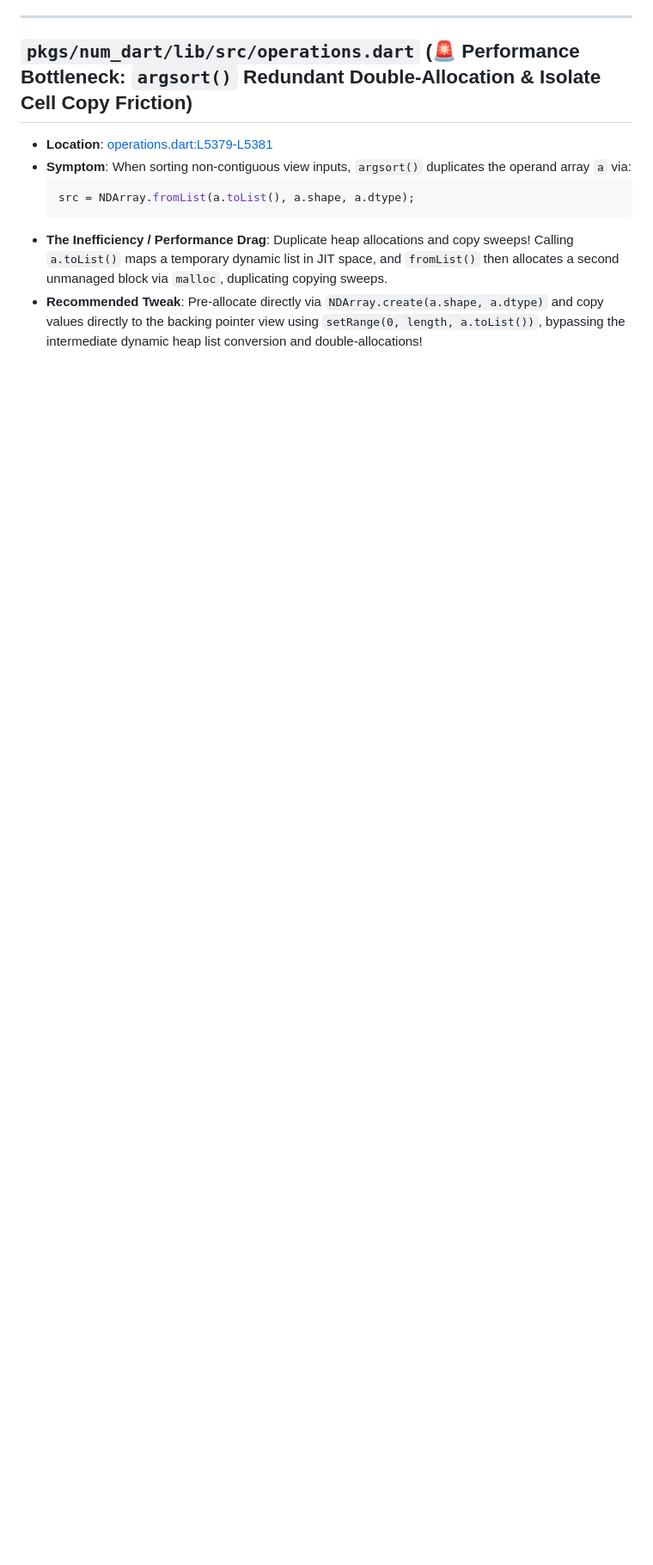
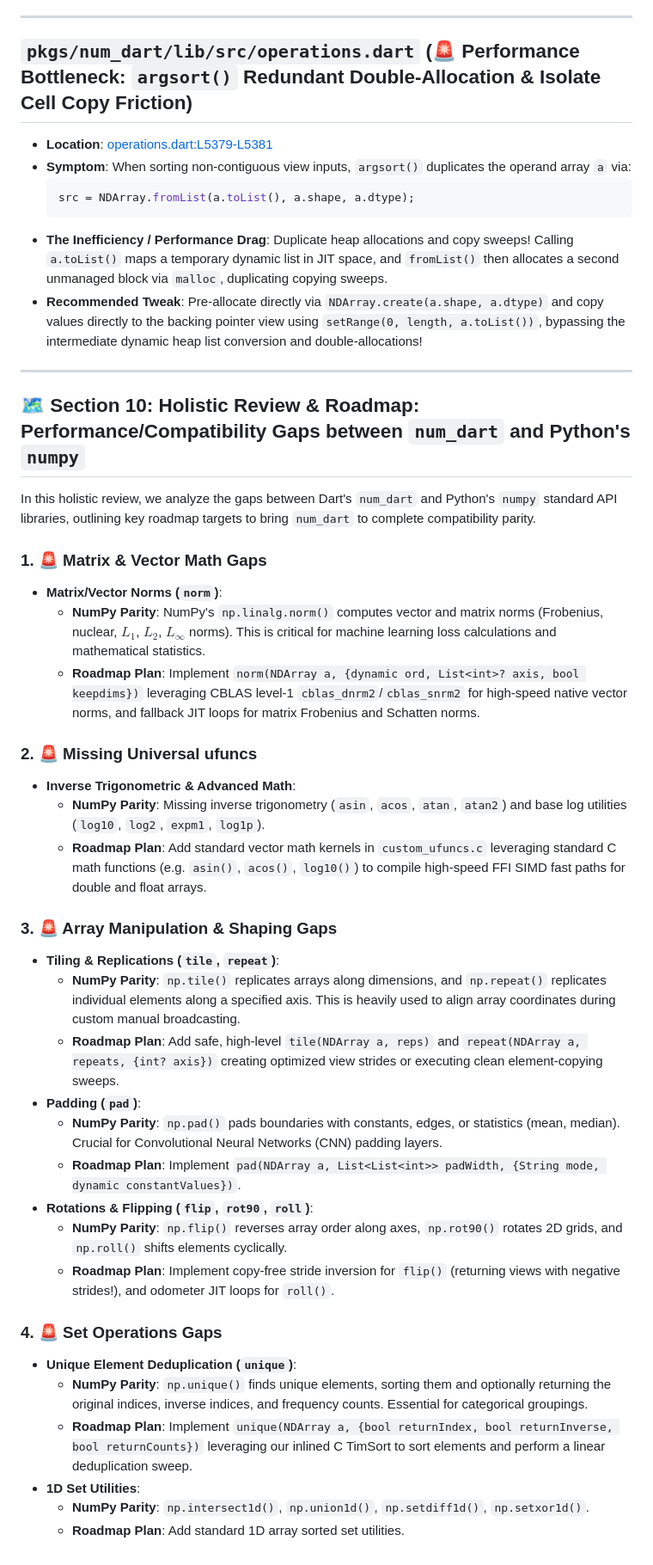
Before and after one commit to sigurdm/scientific_dart, a Markdown page: pkgs/num_dart/FINDINGS.md, the part around the change. Shown at 86% size. GitHub-like rendering; blank space fills up the shorter version.

Commit message:
Add Section 10 Holistic Review & Roadmap to FINDINGS.md

````diff
--- a/pkgs/num_dart/FINDINGS.md
+++ b/pkgs/num_dart/FINDINGS.md
@@ -648,3 +648,38 @@ This file logs architectural improvements and hidden flaws discovered during aut
   ```
 - **The Inefficiency / Performance Drag**: Duplicate heap allocations and copy sweeps! Calling `a.toList()` maps a temporary dynamic list in JIT space, and `fromList()` then allocates a second unmanaged block via `malloc`, duplicating copying sweeps.
 - **Recommended Tweak**: Pre-allocate directly via `NDArray.create(a.shape, a.dtype)` and copy values directly to the backing pointer view using `setRange(0, length, a.toList())`, bypassing the intermediate dynamic heap list conversion and double-allocations!
+
+***
+
+## 🗺️ Section 10: Holistic Review & Roadmap: Performance/Compatibility Gaps between `num_dart` and Python's `numpy`
+
+In this holistic review, we analyze the gaps between Dart's `num_dart` and Python's `numpy` standard API libraries, outlining key roadmap targets to bring `num_dart` to complete compatibility parity.
+
+### 1. 🚨 Matrix & Vector Math Gaps
+* **Matrix/Vector Norms (`norm`)**:
+  - **NumPy Parity**: NumPy's `np.linalg.norm()` computes vector and matrix norms (Frobenius, nuclear, $L_1$, $L_2$, $L_{\infty}$ norms). This is critical for machine learning loss calculations and mathematical statistics.
+  - **Roadmap Plan**: Implement `norm(NDArray a, {dynamic ord, List<int>? axis, bool keepdims})` leveraging CBLAS level-1 `cblas_dnrm2`/`cblas_snrm2` for high-speed native vector norms, and fallback JIT loops for matrix Frobenius and Schatten norms.
+
+### 2. 🚨 Missing Universal ufuncs
+* **Inverse Trigonometric & Advanced Math**:
+  - **NumPy Parity**: Missing inverse trigonometry (`asin`, `acos`, `atan`, `atan2`) and base log utilities (`log10`, `log2`, `expm1`, `log1p`).
+  - **Roadmap Plan**: Add standard vector math kernels in `custom_ufuncs.c` leveraging standard C math functions (e.g. `asin()`, `acos()`, `log10()`) to compile high-speed FFI SIMD fast paths for double and float arrays.
+
+### 3. 🚨 Array Manipulation & Shaping Gaps
+* **Tiling & Replications (`tile`, `repeat`)**:
+  - **NumPy Parity**: `np.tile()` replicates arrays along dimensions, and `np.repeat()` replicates individual elements along a specified axis. This is heavily used to align array coordinates during custom manual broadcasting.
+  - **Roadmap Plan**: Add safe, high-level `tile(NDArray a, reps)` and `repeat(NDArray a, repeats, {int? axis})` creating optimized view strides or executing clean element-copying sweeps.
+* **Padding (`pad`)**:
+  - **NumPy Parity**: `np.pad()` pads boundaries with constants, edges, or statistics (mean, median). Crucial for Convolutional Neural Networks (CNN) padding layers.
+  - **Roadmap Plan**: Implement `pad(NDArray a, List<List<int>> padWidth, {String mode, dynamic constantValues})`.
+* **Rotations & Flipping (`flip`, `rot90`, `roll`)**:
+  - **NumPy Parity**: `np.flip()` reverses array order along axes, `np.rot90()` rotates 2D grids, and `np.roll()` shifts elements cyclically.
+  - **Roadmap Plan**: Implement copy-free stride inversion for `flip()` (returning views with negative strides!), and odometer JIT loops for `roll()`.
+
+### 4. 🚨 Set Operations Gaps
+* **Unique Element Deduplication (`unique`)**:
+  - **NumPy Parity**: `np.unique()` finds unique elements, sorting them and optionally returning the original indices, inverse indices, and frequency counts. Essential for categorical groupings.
+  - **Roadmap Plan**: Implement `unique(NDArray a, {bool returnIndex, bool returnInverse, bool returnCounts})` leveraging our inlined C TimSort to sort elements and perform a linear deduplication sweep.
+* **1D Set Utilities**:
+  - **NumPy Parity**: `np.intersect1d()`, `np.union1d()`, `np.setdiff1d()`, `np.setxor1d()`.
+  - **Roadmap Plan**: Add standard 1D array sorted set utilities.
````
